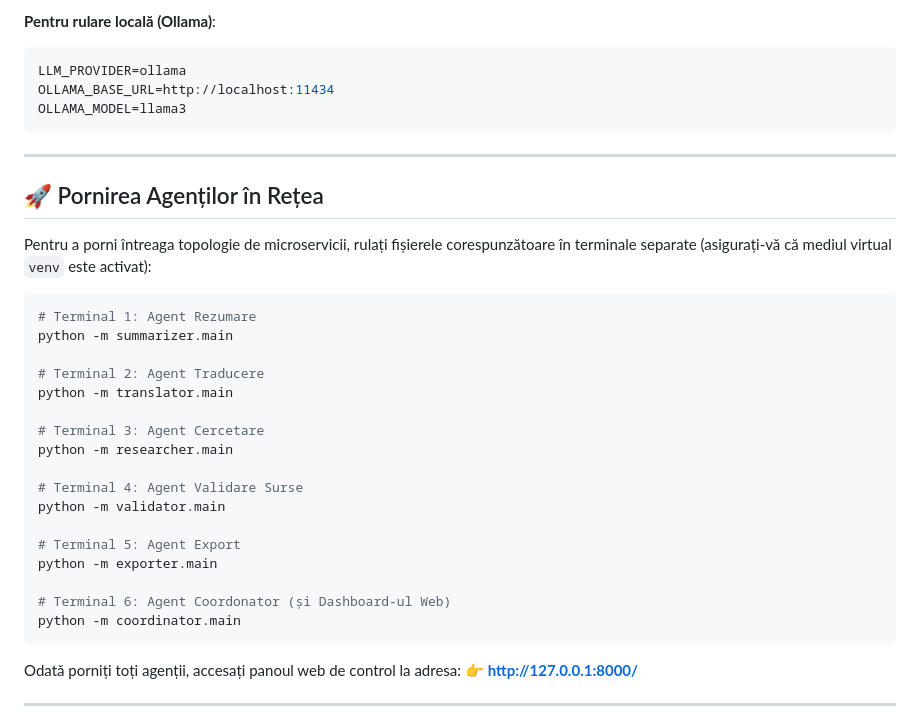
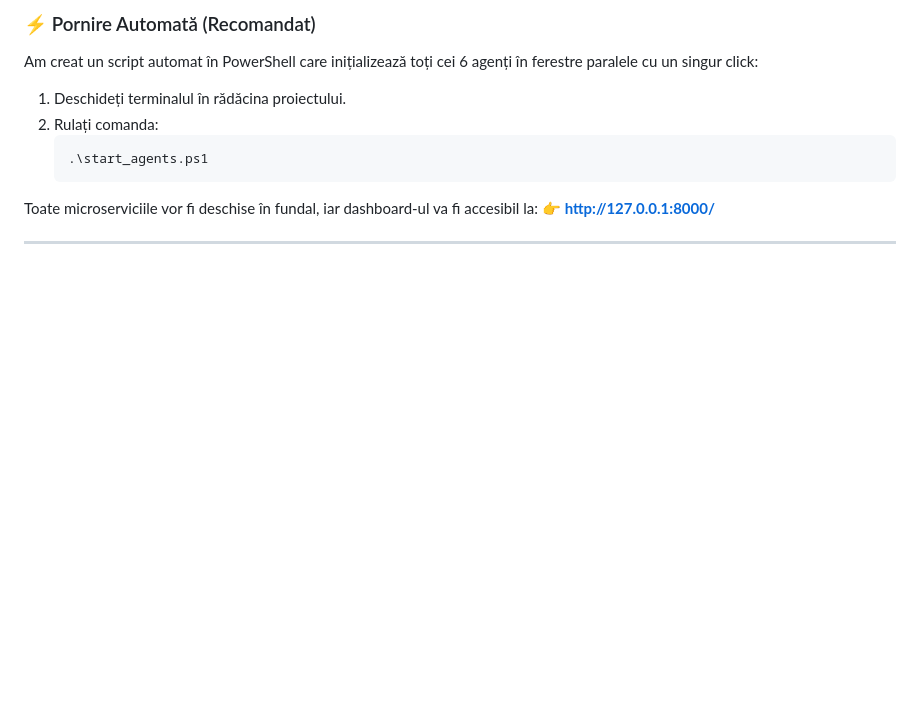
Before and after one commit to rupusu-sudo/Proiect-Practica_Anul-2-Automatica-Calculatoare-si-Electronica, a Markdown page: README.md, the part around one of its changes. GitHub-like rendering; blank space fills up the shorter version.

````diff
--- a/README.md
+++ b/README.md
@@ -116,37 +86,11 @@ OPENAI_MODEL=gpt-4o-mini
-**Pentru rulare locală (Ollama)**:
-```env
-LLM_PROVIDER=ollama
-OLLAMA_BASE_URL=http://localhost:11434
-OLLAMA_MODEL=llama3
-```
-
----
-
-## 🚀 Pornirea Agenților în Rețea
-
-Pentru a porni întreaga topologie de microservicii, rulați fișierele corespunzătoare în terminale separate (asigurați-vă că mediul virtual `venv` este activat):
-
-```bash
-# Terminal 1: Agent Rezumare
-python -m summarizer.main
-
-# Terminal 2: Agent Traducere
-python -m translator.main
-
-# Terminal 3: Agent Cercetare
-python -m researcher.main
-
-# Terminal 4: Agent Validare Surse
-python -m validator.main
-
-# Terminal 5: Agent Export
-python -m exporter.main
-
-# Terminal 6: Agent Coordonator (și Dashboard-ul Web)
-python -m coordinator.main
-```
-
-Odată porniți toți agenții, accesați panoul web de control la adresa:
+### ⚡ Pornire Automată (Recomandat)
+Am creat un script automat în PowerShell care inițializează toți cei 6 agenți în ferestre paralele cu un singur click:
+1. Deschideți terminalul în rădăcina proiectului.
+2. Rulați comanda:
+   ```powershell
+   .\start_agents.ps1
+   ```
+Toate microserviciile vor fi deschise în fundal, iar dashboard-ul va fi accesibil la:
 👉 **[http://127.0.0.1:8000/](http://127.0.0.1:8000/)**
 
 ---
````
Also changed, not shown: other parts of README.md (+73 -107 lines).
